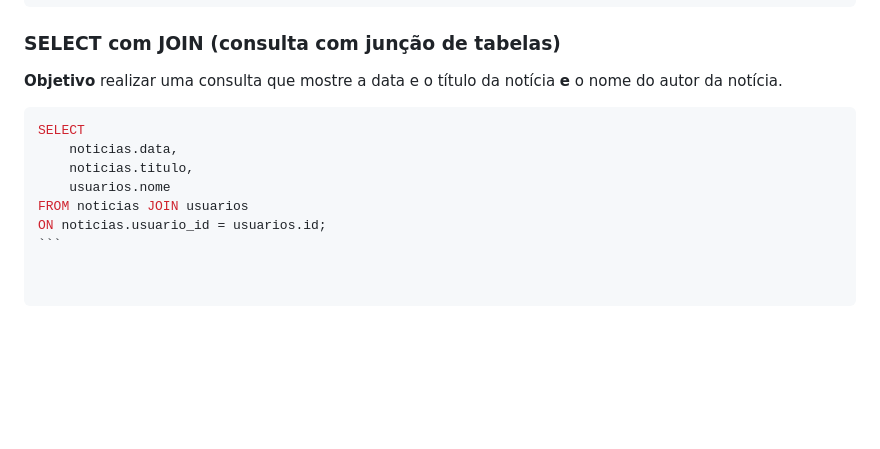
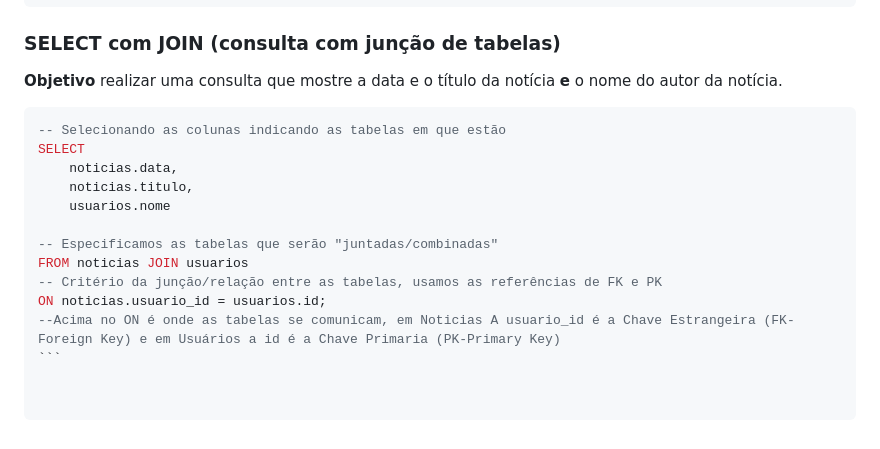
Before and after one commit to citrino88/microblog-dayane, a Markdown page: comandos-crud.md, the part around the change. Drawn GitHub-style; blank space fills up the shorter version.

Commit message:
explicando relacao entre tabelas SQL

`````diff
--- a/comandos-crud.md
+++ b/comandos-crud.md
@@ -128,10 +128,15 @@ SELECT titulo, data FROM noticias ORDER BY data DESC;
 **Objetivo** realizar uma consulta que mostre a data e o título da notícia **e** o nome do autor da notícia.
 
 ````sql
+-- Selecionando as colunas indicando as tabelas em que estão
 SELECT
     noticias.data,
     noticias.titulo,
     usuarios.nome
+
+-- Especificamos as tabelas que serão "juntadas/combinadas"
 FROM noticias JOIN usuarios
+-- Critério da junção/relação entre as tabelas, usamos as referências de FK e PK
 ON noticias.usuario_id = usuarios.id;
+--Acima no ON é onde as tabelas se comunicam, em Noticias A usuario_id é a Chave Estrangeira (FK-Foreign Key) e em Usuários a id é a Chave Primaria (PK-Primary Key)
 ```
`````
